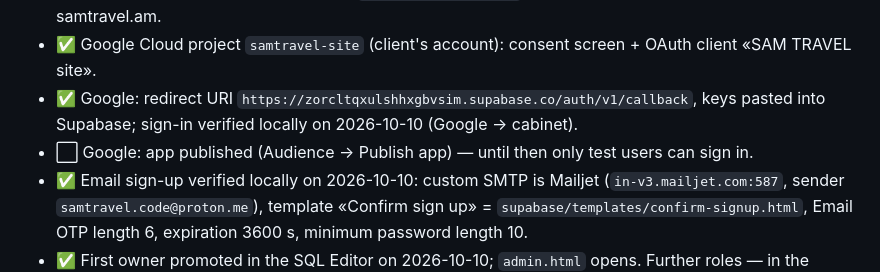
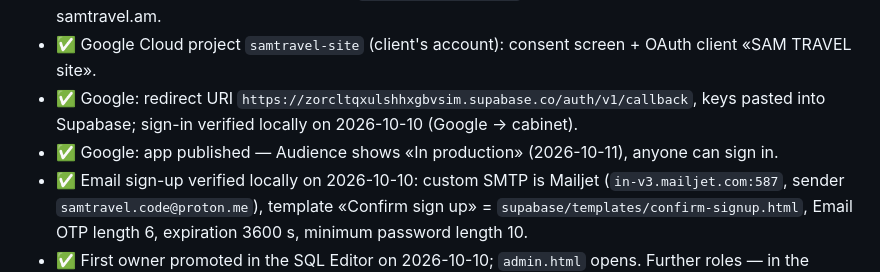
Before and after one commit to lamer1333/sam-travel-site, a Markdown page: SETUP-AUTH.md, the part around the change. Rendered like a GitHub page.

Commit message:
SETUP-AUTH: приложение Google опубликовано
Co-Authored-By: Claude Opus 5.5 <noreply@anthropic.com>

```diff
--- a/SETUP-AUTH.md
+++ b/SETUP-AUTH.md
@@ -31,7 +31,7 @@ signed-out visitors back to `index.html#auth`.
 - ✅ Auth → URL Configuration: Site URL `https://samtravel.am`; redirect URLs for localhost preview + samtravel.am.
 - ✅ Google Cloud project `samtravel-site` (client's account): consent screen + OAuth client «SAM TRAVEL site».
 - ✅ Google: redirect URI `https://zorcltqxulshhxgbvsim.supabase.co/auth/v1/callback`, keys pasted into Supabase; sign-in verified locally on 2026-10-10 (Google → cabinet).
-- ⬜ Google: app published (Audience → Publish app) — until then only test users can sign in.
+- ✅ Google: app published — Audience shows «In production» (2026-10-11), anyone can sign in.
 - ✅ Email sign-up verified locally on 2026-10-10: custom SMTP is Mailjet (`in-v3.mailjet.com:587`, sender `samtravel.code@proton.me`), template «Confirm sign up» = `supabase/templates/confirm-signup.html`, Email OTP length 6, expiration 3600 s, minimum password length 10.
 - ✅ First owner promoted in the SQL Editor on 2026-10-10; `admin.html` opens. Further roles — in the panel, «Клиенты и команда».
 - ⬜ Before launch: send from an address on the site's own domain (verify the domain in the mail service) — mail «from proton.me» sent through a third-party service often lands in spam. Decision 2026-10-11: the sender stays `samtravel.code@proton.me` (Supabase SMTP and `MAIL_FROM` of `lead-mail`) until the client names another address.
```
